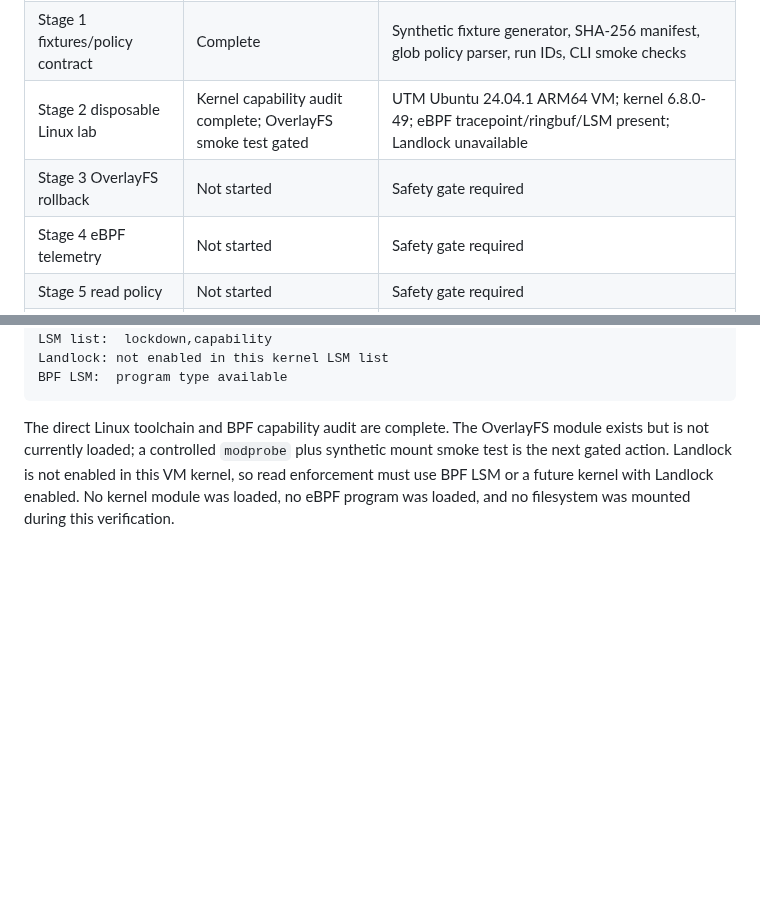
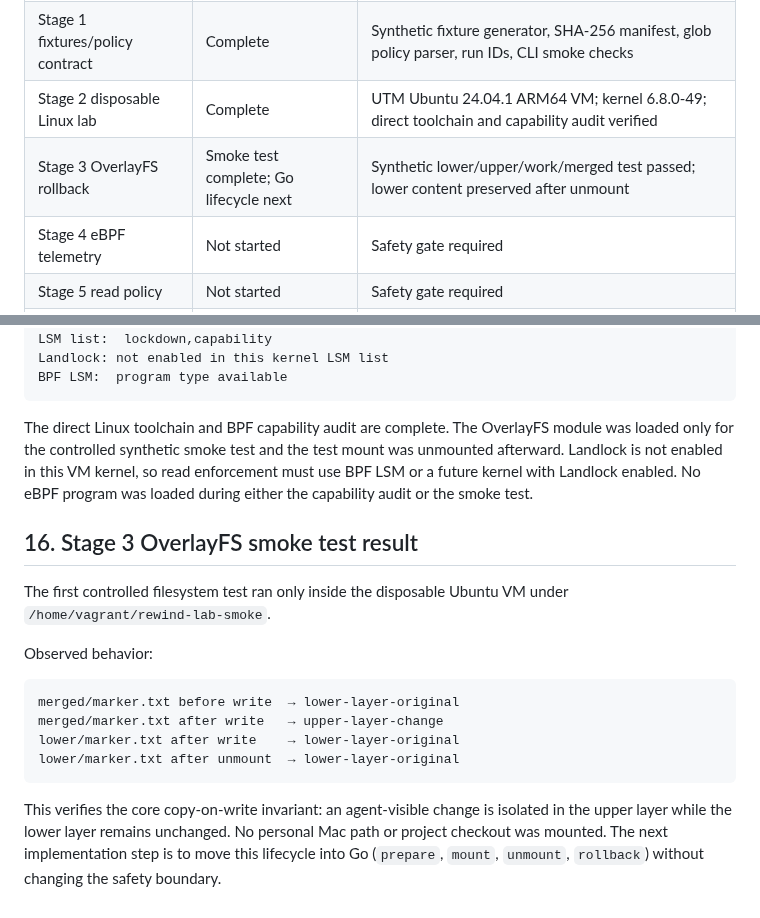
Before and after one commit to cmlonder/rewind-bpf, a Markdown page: docs/ARCHITECTURE.md, 2 parts joined by grey strips. GitHub-like rendering; blank space fills up the shorter version.

Commit message:
docs: record OverlayFS smoke test

````diff
--- a/docs/ARCHITECTURE.md
+++ b/docs/ARCHITECTURE.md
@@ -288,8 +288,8 @@ Correctness tests use synthetic fixtures and compare manifests before/after roll
 | English project documentation | Complete | README, plan, architecture, benchmark, eBPF, test docs |
 | Stage 0 environment inventory | Complete | macOS arm64; Go 1.24.3 |
 | Stage 1 fixtures/policy contract | Complete | Synthetic fixture generator, SHA-256 manifest, glob policy parser, run IDs, CLI smoke checks |
-| Stage 2 disposable Linux lab | Kernel capability audit complete; OverlayFS smoke test gated | UTM Ubuntu 24.04.1 ARM64 VM; kernel 6.8.0-49; eBPF tracepoint/ringbuf/LSM present; Landlock unavailable |
-| Stage 3 OverlayFS rollback | Not started | Safety gate required |
+| Stage 2 disposable Linux lab | Complete | UTM Ubuntu 24.04.1 ARM64 VM; kernel 6.8.0-49; direct toolchain and capability audit verified |
+| Stage 3 OverlayFS rollback | Smoke test complete; Go lifecycle next | Synthetic lower/upper/work/merged test passed; lower content preserved after unmount |
 | Stage 4 eBPF telemetry | Not started | Safety gate required |
 | Stage 5 read policy | Not started | Safety gate required |
 | Stage 6 system scope | Not started | Disposable VM only |
@@ -383,4 +383,19 @@ Landlock: not enabled in this kernel LSM list
 BPF LSM:  program type available
 ```
 
-The direct Linux toolchain and BPF capability audit are complete. The OverlayFS module exists but is not currently loaded; a controlled `modprobe` plus synthetic mount smoke test is the next gated action. Landlock is not enabled in this VM kernel, so read enforcement must use BPF LSM or a future kernel with Landlock enabled. No kernel module was loaded, no eBPF program was loaded, and no filesystem was mounted during this verification.
+The direct Linux toolchain and BPF capability audit are complete. The OverlayFS module was loaded only for the controlled synthetic smoke test and the test mount was unmounted afterward. Landlock is not enabled in this VM kernel, so read enforcement must use BPF LSM or a future kernel with Landlock enabled. No eBPF program was loaded during either the capability audit or the smoke test.
+
+## 16. Stage 3 OverlayFS smoke test result
+
+The first controlled filesystem test ran only inside the disposable Ubuntu VM under `/home/vagrant/rewind-lab-smoke`.
+
+Observed behavior:
+
+```text
+merged/marker.txt before write  → lower-layer-original
+merged/marker.txt after write   → upper-layer-change
+lower/marker.txt after write    → lower-layer-original
+lower/marker.txt after unmount  → lower-layer-original
+```
+
+This verifies the core copy-on-write invariant: an agent-visible change is isolated in the upper layer while the lower layer remains unchanged. No personal Mac path or project checkout was mounted. The next implementation step is to move this lifecycle into Go (`prepare`, `mount`, `unmount`, `rollback`) without changing the safety boundary.
````
